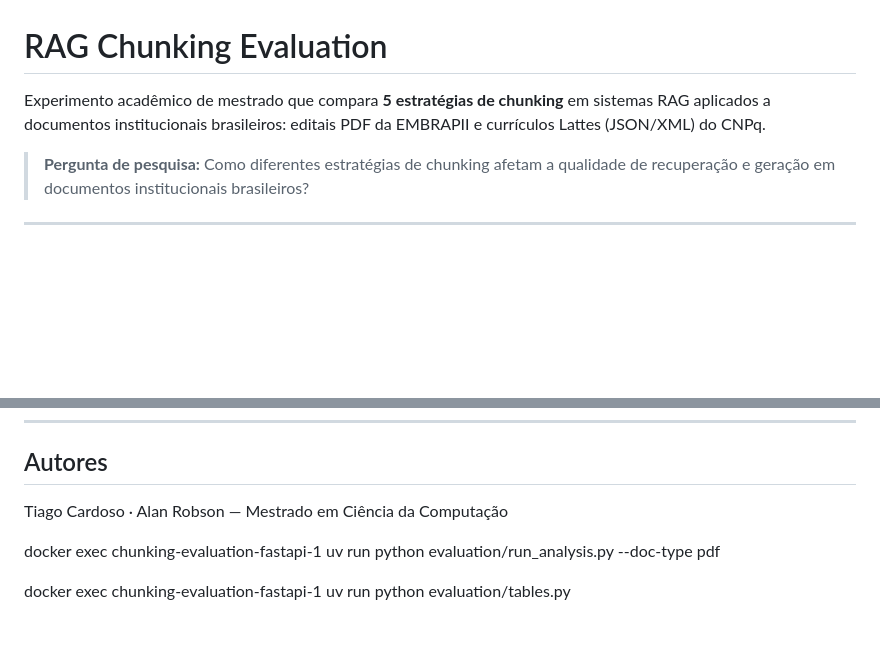
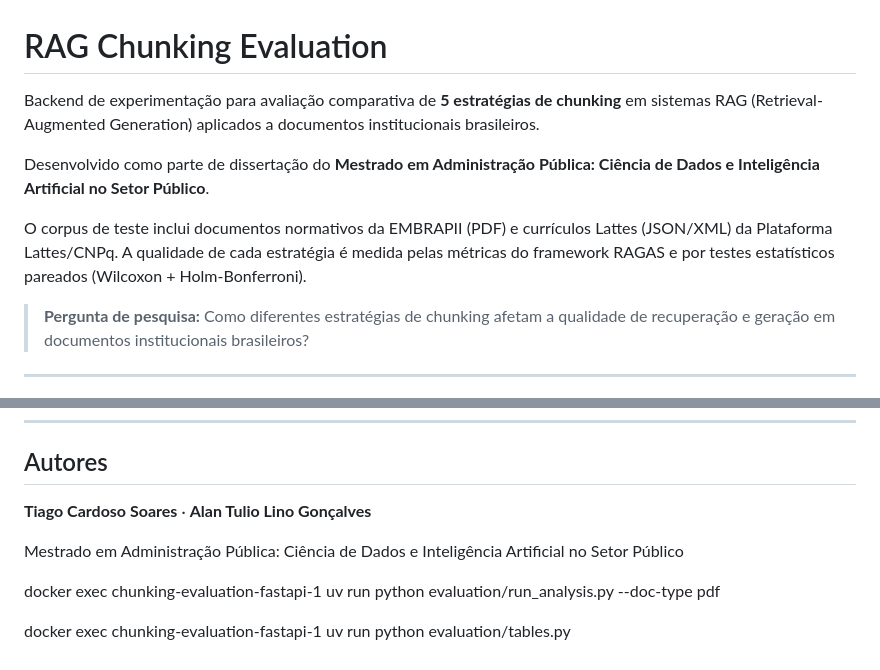
Before and after one commit to tiagocardosos/api-chunking-evaluation, a Markdown page: README.md, 2 parts joined by grey strips. GitHub-like rendering; blank space fills up the shorter version.

Commit message:
docs(readme): corrige autores e melhora descrição do projeto
- Nome correto do Alan: Alan Tulio Lino Gonçalves
- Nome correto do mestrado: Administração Pública — Ciência de Dados
  e Inteligência Artificial no Setor Público
- Expande introdução com contexto do corpus e metodologia estatística

Co-Authored-By: Claude Sonnet 4.6 <noreply@anthropic.com>

```diff
--- a/README.md
+++ b/README.md
@@ -1,6 +1,10 @@
 # RAG Chunking Evaluation
 
-Experimento acadêmico de mestrado que compara **5 estratégias de chunking** em sistemas RAG aplicados a documentos institucionais brasileiros: editais PDF da EMBRAPII e currículos Lattes (JSON/XML) do CNPq.
+Backend de experimentação para avaliação comparativa de **5 estratégias de chunking** em sistemas RAG (Retrieval-Augmented Generation) aplicados a documentos institucionais brasileiros.
+
+Desenvolvido como parte de dissertação do **Mestrado em Administração Pública: Ciência de Dados e Inteligência Artificial no Setor Público**.
+
+O corpus de teste inclui documentos normativos da EMBRAPII (PDF) e currículos Lattes (JSON/XML) da Plataforma Lattes/CNPq. A qualidade de cada estratégia é medida pelas métricas do framework RAGAS e por testes estatísticos pareados (Wilcoxon + Holm-Bonferroni).
 
 > **Pergunta de pesquisa:** Como diferentes estratégias de chunking afetam a qualidade de recuperação e geração em documentos institucionais brasileiros?
 
@@ -201,7 +205,9 @@ Consulte `docs/PAPER-NOTES.md` para justificativas das escolhas técnicas releva
 
 ## Autores
 
-Tiago Cardoso · Alan Robson — Mestrado em Ciência da Computação
+**Tiago Cardoso Soares** · **Alan Tulio Lino Gonçalves**
+
+Mestrado em Administração Pública: Ciência de Dados e Inteligência Artificial no Setor Público
 
 
 docker exec chunking-evaluation-fastapi-1 uv run python evaluation/run_analysis.py --doc-type pdf
```
